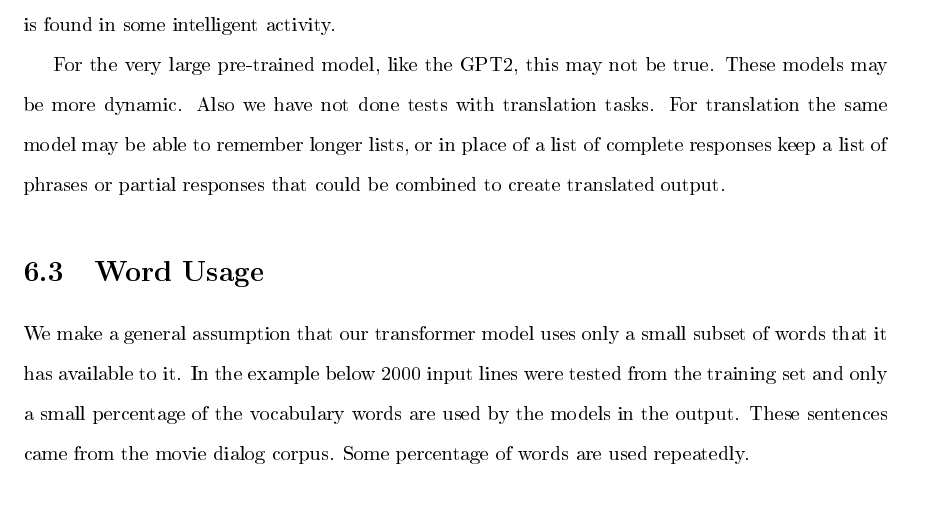
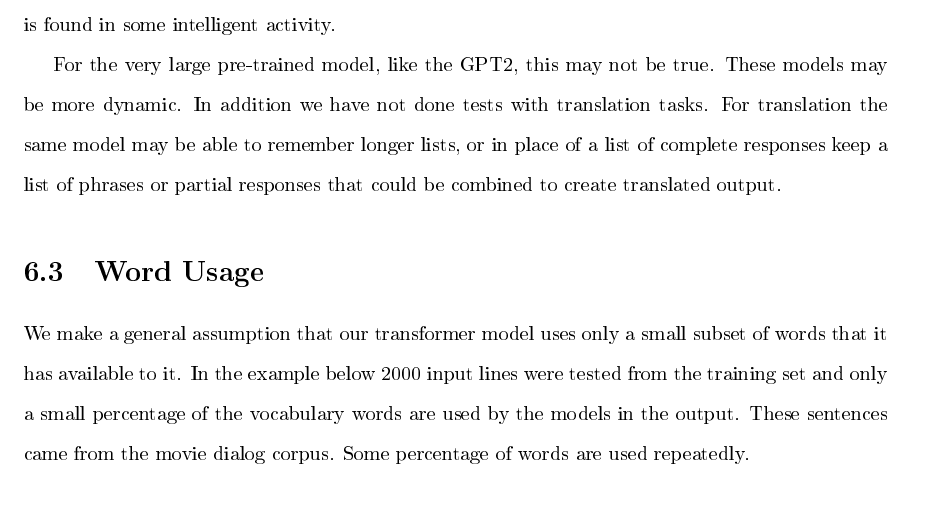
Before and after one commit to radiodee1/liebman_spring20, a LaTeX thesis (proposal_doc.tex, which reads chapters/chapter06.tex): part of page 74 of 81, cut so that both start at the same text. The pictures show the PDF file proposal_doc.pdf that the author committed with the source.

Commit message:
ch6 also

```diff
--- a/chapters/chapter06.tex
+++ b/chapters/chapter06.tex
@@ -19,7 +19,7 @@ We feel that this list making is a function of the model trying to optimize the
 
 We don't feel that the output of the Transformer, for example, shows intelligence. The actual utterances of the model are pretty plain. The internal building of lists, though, shows a process that is found in some intelligent activity.
 
-For the very large pre-trained model, like the GPT2, this may not be true. These models may be more dynamic. Also we have not done tests with translation tasks. For translation the same model may be able to remember longer lists, or in place of a list of complete responses keep a list of phrases or partial responses that could be combined to create translated output.
+For the very large pre-trained model, like the GPT2, this may not be true. These models may be more dynamic. In addition we have not done tests with translation tasks. For translation the same model may be able to remember longer lists, or in place of a list of complete responses keep a list of phrases or partial responses that could be combined to create translated output.
 
 \section{Word Usage}
 
```
Also changed, not shown: proposal_doc.pdf, 2 other files.
